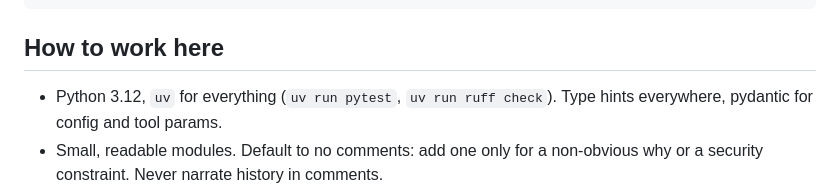
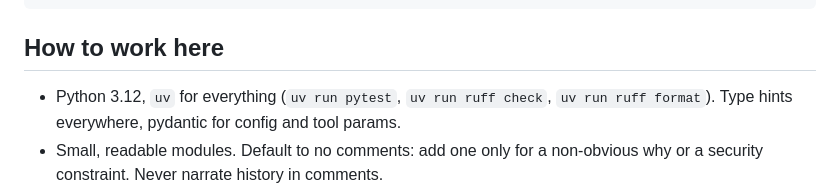
Before and after one commit to marcodellemarche/second-brain, a Markdown page: AGENTS.md, the part around the change. GitHub-like rendering.

Commit message:
docs: require ruff format in agent rules

```diff
--- a/AGENTS.md
+++ b/AGENTS.md
@@ -73,7 +73,7 @@ tests/                unit tests per package; tests/security/ for attack scenari
 
 ## How to work here
 
-- Python 3.12, `uv` for everything (`uv run pytest`, `uv run ruff check`). Type hints everywhere, pydantic for config and tool params.
+- Python 3.12, `uv` for everything (`uv run pytest`, `uv run ruff check`, `uv run ruff format`). Type hints everywhere, pydantic for config and tool params.
 - Small, readable modules. Default to no comments: add one only for a non-obvious why or a security constraint. Never narrate history in comments.
 - Every behaviour change comes with tests. Security rules come with a test in `tests/security/` that tries to break them.
 - Do not add dependencies without a reason written in the task summary.
```
